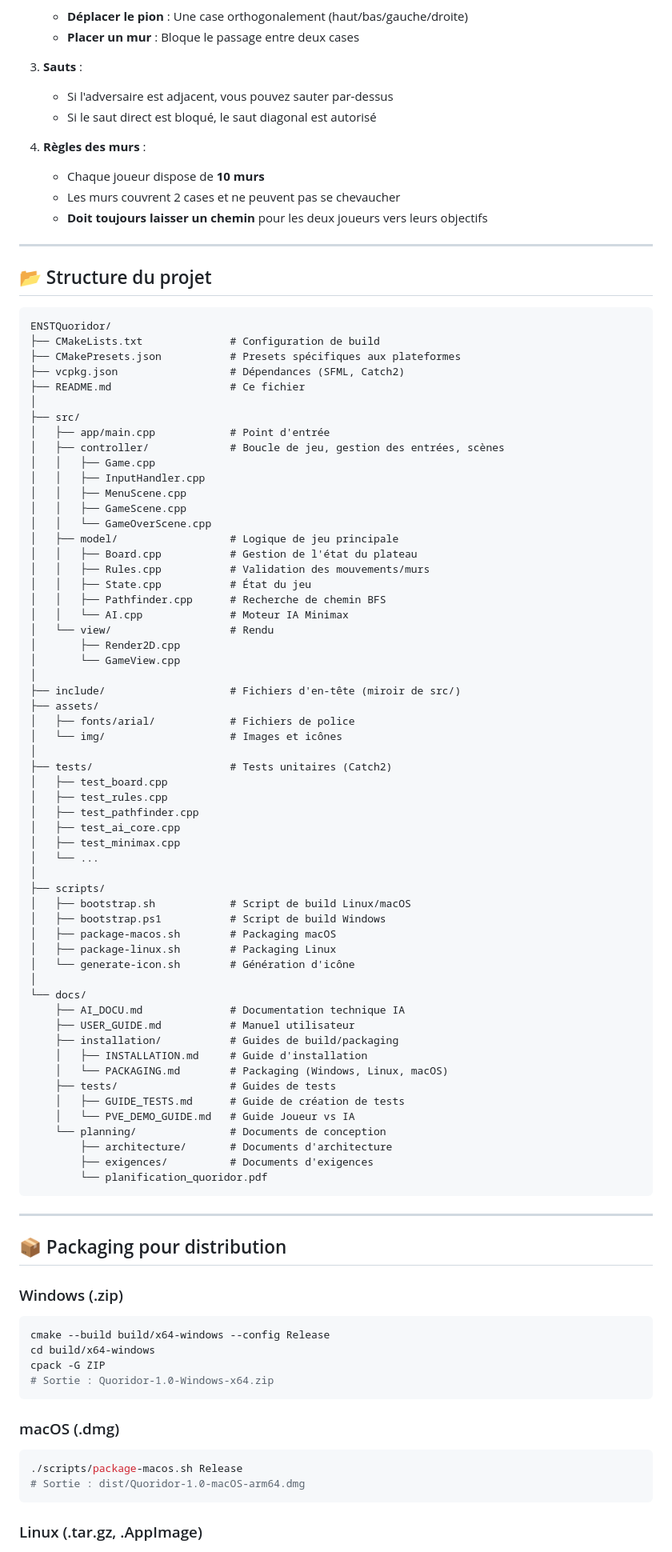
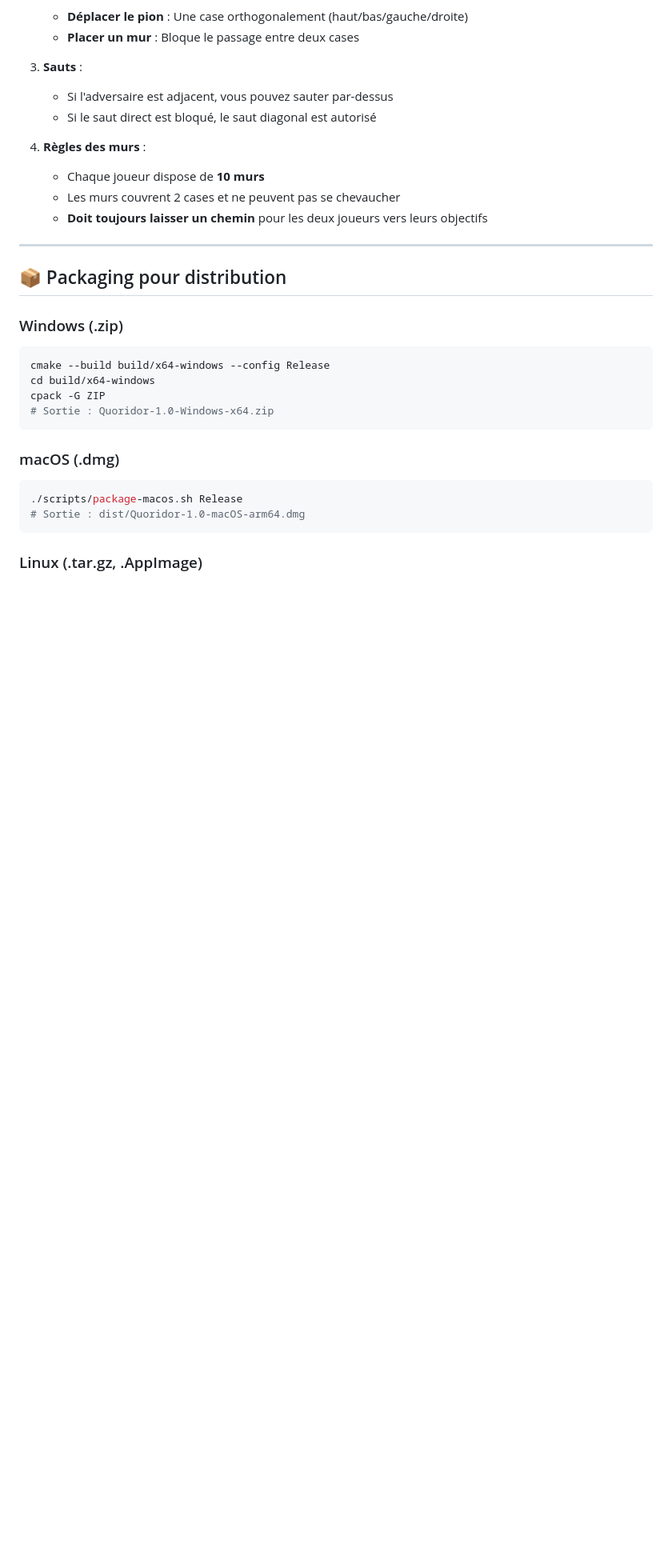
Before and after one commit to JavierTarazona06/ENSTQuoridor, a Markdown page: README.md, the part around one of its changes. Shown at 80% size. GitHub-like rendering; blank space fills up the shorter version.

````diff
--- a/README.md
+++ b/README.md
@@ -162,70 +162,6 @@ ctest --test-dir build/arm64-osx/tests -C Release
 
 ---
 
-## 📂 Structure du projet
-
-```
-ENSTQuoridor/
-├── CMakeLists.txt              # Configuration de build
-├── CMakePresets.json           # Presets spécifiques aux plateformes
-├── vcpkg.json                  # Dépendances (SFML, Catch2)
-├── README.md                   # Ce fichier
-│
-├── src/
-│   ├── app/main.cpp            # Point d'entrée
-│   ├── controller/             # Boucle de jeu, gestion des entrées, scènes
-│   │   ├── Game.cpp
-│   │   ├── InputHandler.cpp
-│   │   ├── MenuScene.cpp
-│   │   ├── GameScene.cpp
-│   │   └── GameOverScene.cpp
-│   ├── model/                  # Logique de jeu principale
-│   │   ├── Board.cpp           # Gestion de l'état du plateau
-│   │   ├── Rules.cpp           # Validation des mouvements/murs
-│   │   ├── State.cpp           # État du jeu
-│   │   ├── Pathfinder.cpp      # Recherche de chemin BFS
-│   │   └── AI.cpp              # Moteur IA Minimax
-│   └── view/                   # Rendu
-│       ├── Render2D.cpp
-│       └── GameView.cpp
-│
-├── include/                    # Fichiers d'en-tête (miroir de src/)
-├── assets/
-│   ├── fonts/arial/            # Fichiers de police
-│   └── img/                    # Images et icônes
-│
-├── tests/                      # Tests unitaires (Catch2)
-│   ├── test_board.cpp
-│   ├── test_rules.cpp
-│   ├── test_pathfinder.cpp
-│   ├── test_ai_core.cpp
-│   ├── test_minimax.cpp
-│   └── ...
-│
-├── scripts/
-│   ├── bootstrap.sh            # Script de build Linux/macOS
-│   ├── bootstrap.ps1           # Script de build Windows
-│   ├── package-macos.sh        # Packaging macOS
-│   ├── package-linux.sh        # Packaging Linux
-│   └── generate-icon.sh        # Génération d'icône
-│
-└── docs/
-    ├── AI_DOCU.md              # Documentation technique IA
-    ├── USER_GUIDE.md           # Manuel utilisateur
-    ├── installation/           # Guides de build/packaging
-    │   ├── INSTALLATION.md     # Guide d'installation
-    │   └── PACKAGING.md        # Packaging (Windows, Linux, macOS)
-    ├── tests/                  # Guides de tests
-    │   ├── GUIDE_TESTS.md      # Guide de création de tests
-    │   └── PVE_DEMO_GUIDE.md   # Guide Joueur vs IA
-    └── planning/               # Documents de conception
-        ├── architecture/       # Documents d'architecture
-        ├── exigences/          # Documents d'exigences
-        └── planification_quoridor.pdf
-```
-
----
-
 ## 📦 Packaging pour distribution
 
 
````
Also changed, not shown: other parts of README.md (+0 -71 lines).
